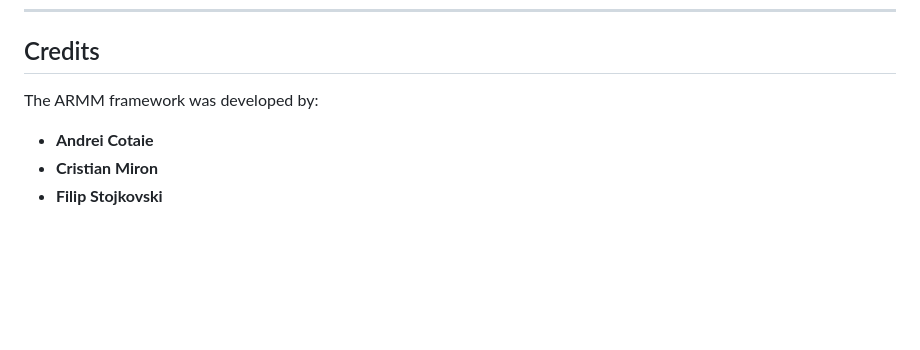
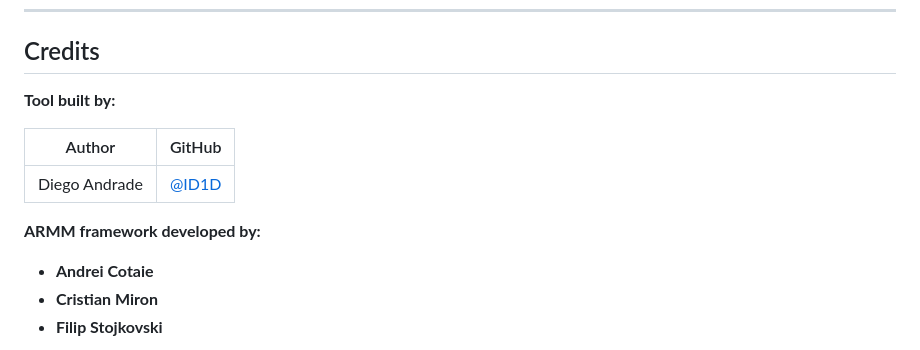
Before and after one commit to ID1D/armm-assessment, a Markdown page: README.md, the part around the change. Rendered like a GitHub page; blank space fills up the shorter version.

Commit message:
docs: add Diego Andrade as tool author in credits
Co-Authored-By: Claude Sonnet 4.6 <noreply@anthropic.com>

```diff
--- a/README.md
+++ b/README.md
@@ -18,7 +18,13 @@ No technical knowledge is required to complete the assessment. The questionnaire
 
 ## Credits
 
-The ARMM framework was developed by:
+**Tool built by:**
+
+| Author | GitHub |
+|--------|--------|
+| Diego Andrade | [@ID1D](https://github.com/ID1D) |
+
+**ARMM framework developed by:**
 
 - **Andrei Cotaie**
 - **Cristian Miron**
```
